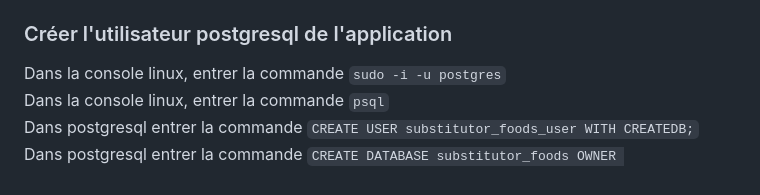
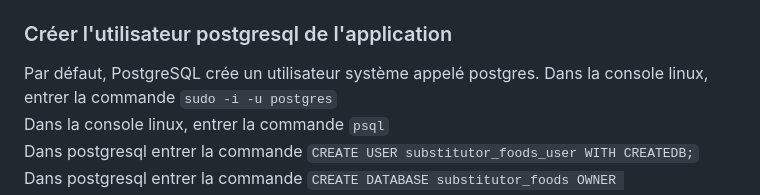
Before and after one commit to crispinpigla/substitutor_foods_website, a Markdown page: README.md, the part around the change. Rendered like a GitHub page.

```diff
--- a/README.md
+++ b/README.md
@@ -13,6 +13,7 @@ Dans la console linux, installer le système de gestion de base de donnée Postg
 S'il vous est demandé d'entrer votre mot de passe, entrez le
 Dans la console linux il est demandé si vous souhaitez continuer. Entrer `o` pour oui
 ### Créer l'utilisateur postgresql de l'application
+Par défaut, PostgreSQL crée un utilisateur système appelé postgres.
 Dans la console linux, entrer la commande `sudo -i -u postgres`
 Dans la console linux, entrer la commande `psql`
 Dans postgresql entrer la commande `CREATE USER substitutor_foods_user WITH CREATEDB;`
```
